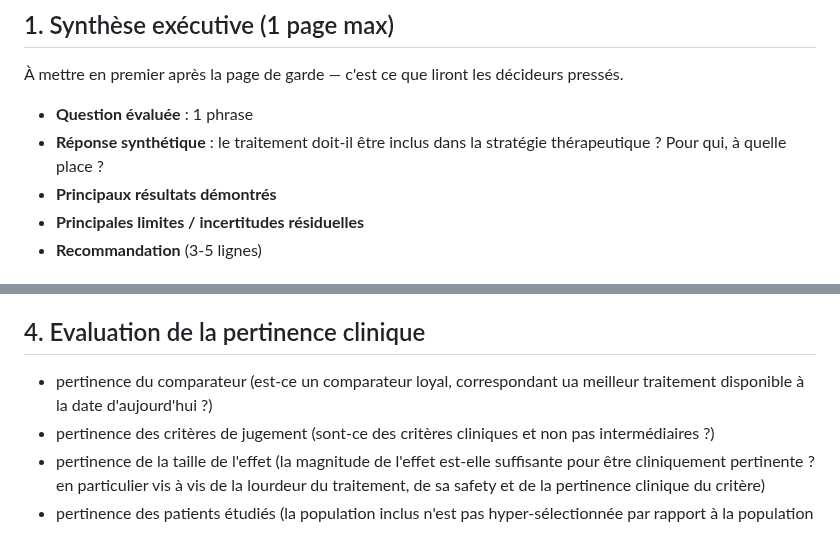
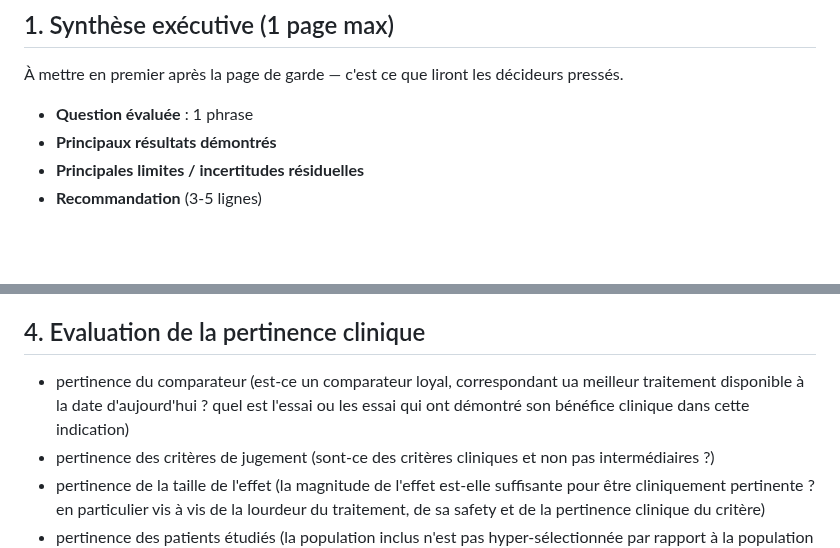
Before and after one commit to cucheratmi/spin-off, a Markdown page: analyse-critique-ecr-v2/references/structure-rapport.md, 2 parts joined by grey strips. GitHub-like rendering; blank space fills up the shorter version.

```diff
--- a/analyse-critique-ecr-v2/references/structure-rapport.md
+++ b/analyse-critique-ecr-v2/references/structure-rapport.md
@@ -16,7 +16,6 @@ Format cible : `.md`. Style sobre, orienté décideur HTA.
 À mettre en premier après la page de garde — c'est ce que liront les décideurs pressés.
 
 - **Question évaluée** : 1 phrase
-- **Réponse synthétique** : le traitement doit-il être inclus dans la stratégie thérapeutique ? Pour qui, à quelle place ?
 - **Principaux résultats démontrés**
 - **Principales limites / incertitudes résiduelles**
 - **Recommandation** (3-5 lignes)
@@ -50,7 +49,7 @@ Format cible : `.md`. Style sobre, orienté décideur HTA.
 - Jugement global
 
 ## 4. Evaluation de la pertinence clinique
-- pertinence du comparateur (est-ce un comparateur loyal, correspondant ua meilleur traitement disponible à la date d'aujourd'hui ?)
+- pertinence du comparateur (est-ce un comparateur loyal, correspondant ua meilleur traitement disponible à la date d'aujourd'hui ? quel est l'essai ou les essai qui ont démontré son bénéfice clinique dans cette indication)
 - pertinence des critères de jugement (sont-ce des critères cliniques et non pas intermédiaires ?)
 - pertinence de la taille de l'effet (la magnitude de l'effet est-elle suffisante pour être cliniquement pertinente ? en particulier vis à vis de la lourdeur du traitement, de sa safety et de la pertinence clinique du critère)
 - pertinence des patients étudiés (la population inclus n'est pas hyper-sélectionnée par rapport à la population visée ? En cas de run-in avant randomisation, quel est son retentissement sur la pertinence clinique des patients inclus ?)
```
Also changed, not shown: README.md (+2 -2 lines), analyse-critique-ecr-v2/SKILL.md (+16 -14 lines), image-1.png (added), image.png (deleted).
